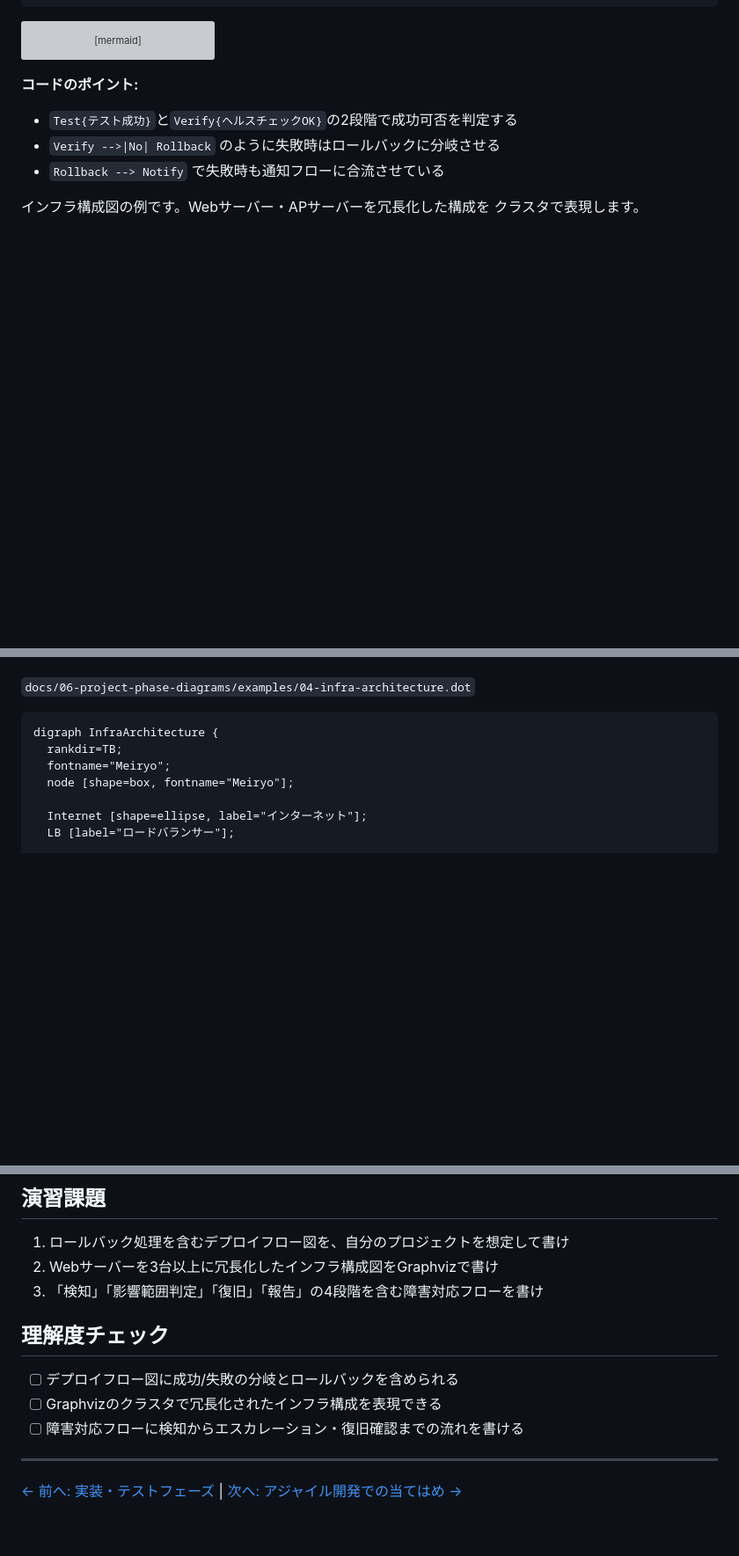
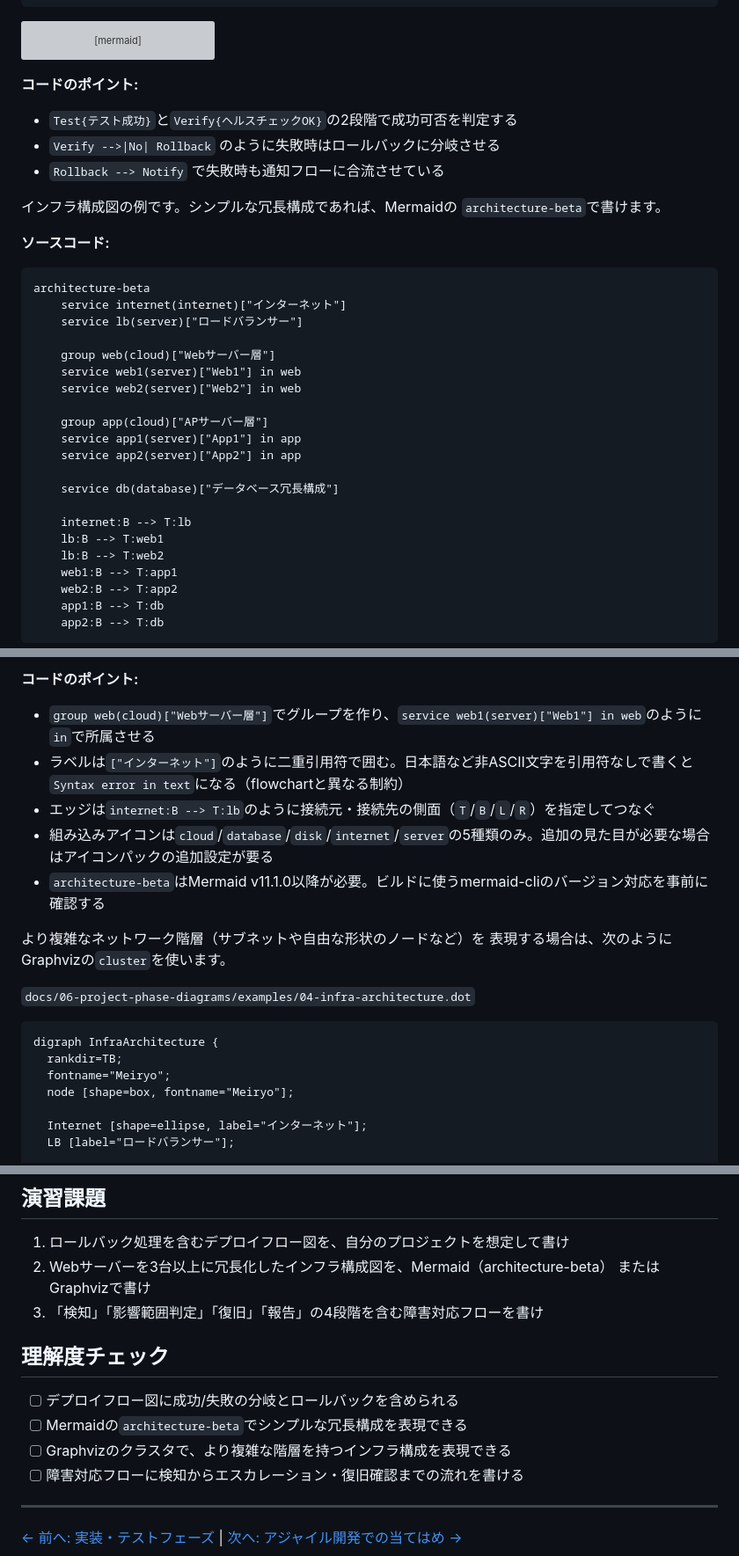
Before and after one commit to duwenji/diagram-as-code-tutorial, a Markdown page: docs/06-project-phase-diagrams/06-release-operations-phase.md, 3 parts joined by grey strips. Shown at 88% size. Rendered like a GitHub page; blank space fills up the shorter version; grey boxes are pictures that could not be loaded.

Commit message:
リリース・運用フェーズとアジャイル成果物の図の種類を更新し、Mermaidの使用方法を明確化

````diff
--- a/docs/06-project-phase-diagrams/06-release-operations-phase.md
+++ b/docs/06-project-phase-diagrams/06-release-operations-phase.md
@@ -63,5 +63,32 @@ flowchart TD
 - `Verify -->|No| Rollback` のように失敗時はロールバックに分岐させる
 - `Rollback --> Notify` で失敗時も通知フローに合流させている
 
-インフラ構成図の例です。Webサーバー・APサーバーを冗長化した構成を
-クラスタで表現します。
+インフラ構成図の例です。シンプルな冗長構成であれば、Mermaidの
+`architecture-beta`で書けます。
+
+**ソースコード:**
+
+```text
+architecture-beta
+    service internet(internet)["インターネット"]
+    service lb(server)["ロードバランサー"]
+
+    group web(cloud)["Webサーバー層"]
+    service web1(server)["Web1"] in web
+    service web2(server)["Web2"] in web
+
+    group app(cloud)["APサーバー層"]
+    service app1(server)["App1"] in app
+    service app2(server)["App2"] in app
+
+    service db(database)["データベース冗長構成"]
+
+    internet:B --> T:lb
+    lb:B --> T:web1
+    lb:B --> T:web2
+    web1:B --> T:app1
+    web2:B --> T:app2
+    app1:B --> T:db
+    app2:B --> T:db
+```
+
@@ -68,3 +119,13 @@ flowchart TD
+**コードのポイント:**
+
+- `group web(cloud)["Webサーバー層"]`でグループを作り、`service web1(server)["Web1"] in web`のように`in`で所属させる
+- ラベルは`["インターネット"]`のように二重引用符で囲む。日本語など非ASCII文字を引用符なしで書くと`Syntax error in text`になる（flowchartと異なる制約）
+- エッジは`internet:B --> T:lb`のように接続元・接続先の側面（`T`/`B`/`L`/`R`）を指定してつなぐ
+- 組み込みアイコンは`cloud`/`database`/`disk`/`internet`/`server`の5種類のみ。追加の見た目が必要な場合はアイコンパックの追加設定が要る
+- `architecture-beta`はMermaid v11.1.0以降が必要。ビルドに使うmermaid-cliのバージョン対応を事前に確認する
+
+より複雑なネットワーク階層（サブネットや自由な形状のノードなど）を
+表現する場合は、次のようにGraphvizの`cluster`を使います。
 
 `docs/06-project-phase-diagrams/examples/04-infra-architecture.dot`
 
@@ -152,13 +213,15 @@ flowchart TD
 ## 演習課題
 
 1. ロールバック処理を含むデプロイフロー図を、自分のプロジェクトを想定して書け
-2. Webサーバーを3台以上に冗長化したインフラ構成図をGraphvizで書け
+2. Webサーバーを3台以上に冗長化したインフラ構成図を、Mermaid（architecture-beta）
+   またはGraphvizで書け
 3. 「検知」「影響範囲判定」「復旧」「報告」の4段階を含む障害対応フローを書け
 
 ## 理解度チェック
 
 - [ ] デプロイフロー図に成功/失敗の分岐とロールバックを含められる
-- [ ] Graphvizのクラスタで冗長化されたインフラ構成を表現できる
+- [ ] Mermaidの`architecture-beta`でシンプルな冗長構成を表現できる
+- [ ] Graphvizのクラスタで、より複雑な階層を持つインフラ構成を表現できる
 - [ ] 障害対応フローに検知からエスカレーション・復旧確認までの流れを書ける
 
 ---
````
Also changed, not shown: other parts of docs/06-project-phase-diagrams/06-release-operations-phase.md (+26 -2 lines), docs/06-project-phase-diagrams/01-diagram-catalog-overview.md (+2 -2 lines), docs/06-project-phase-diagrams/07-agile-artifacts.md (+33 -3 lines).
